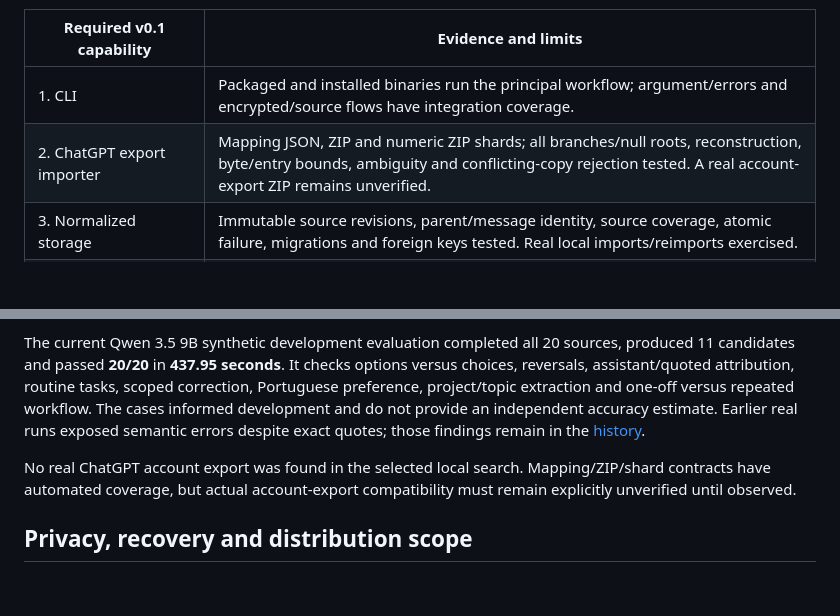
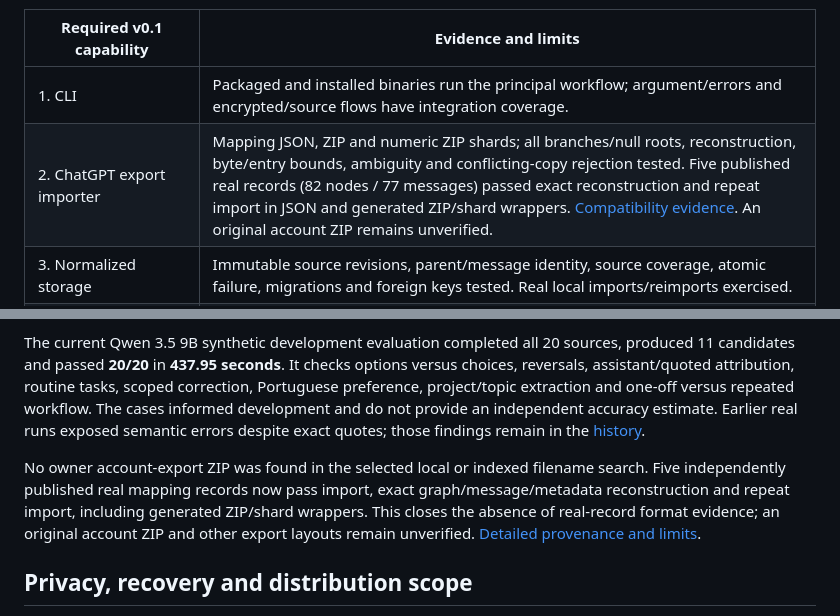
Before and after one commit to diocata/remnary, a Markdown page: docs/readiness.md, 2 parts joined by grey strips. Rendered like a GitHub page; blank space fills up the shorter version.

Commit message:
docs: verify published real ChatGPT record preservation and ZIP wrappers

```diff
--- a/docs/readiness.md
+++ b/docs/readiness.md
@@ -13,7 +13,7 @@ The exact packaged binary passed a fresh encrypted synthetic workflow: initializ
 | Required v0.1 capability | Evidence and limits |
 | --- | --- |
 | 1. CLI | Packaged and installed binaries run the principal workflow; argument/errors and encrypted/source flows have integration coverage. |
-| 2. ChatGPT export importer | Mapping JSON, ZIP and numeric ZIP shards; all branches/null roots, reconstruction, byte/entry bounds, ambiguity and conflicting-copy rejection tested. A real account-export ZIP remains unverified. |
+| 2. ChatGPT export importer | Mapping JSON, ZIP and numeric ZIP shards; all branches/null roots, reconstruction, byte/entry bounds, ambiguity and conflicting-copy rejection tested. Five published real records (82 nodes / 77 messages) passed exact reconstruction and repeat import in JSON and generated ZIP/shard wrappers. [Compatibility evidence](import-compatibility.md). An original account ZIP remains unverified. |
 | 3. Normalized storage | Immutable source revisions, parent/message identity, source coverage, atomic failure, migrations and foreign keys tested. Real local imports/reimports exercised. |
 | 4. SQLite | Direct SQL with bundled SQLCipher 4.19.0 / SQLite 3.53.4 and Apple CommonCrypto; no database server or ORM. [Native provenance](native-dependencies.md). |
 | 5. Deduplication | Repeated/older imports, new revisions, tombstones and partial-view safeguards tested; packaged repeat import and real local reimports observed. |
@@ -36,7 +36,7 @@ Current deterministic rules completed all 40 sources with two candidates. The cu
 
 The current Qwen 3.5 9B synthetic development evaluation completed all 20 sources, produced 11 candidates and passed **20/20** in **437.95 seconds**. It checks options versus choices, reversals, assistant/quoted attribution, routine tasks, scoped correction, Portuguese preference, project/topic extraction and one-off versus repeated workflow. The cases informed development and do not provide an independent accuracy estimate. Earlier real runs exposed semantic errors despite exact quotes; those findings remain in the [history](evaluation-history.md).
 
-No real ChatGPT account export was found in the selected local search. Mapping/ZIP/shard contracts have automated coverage, but actual account-export compatibility must remain explicitly unverified until observed.
+No owner account-export ZIP was found in the selected local or indexed filename search. Five independently published real mapping records now pass import, exact graph/message/metadata reconstruction and repeat import, including generated ZIP/shard wrappers. This closes the absence of real-record format evidence; an original account ZIP and other export layouts remain unverified. [Detailed provenance and limits](import-compatibility.md).
 
 ## Privacy, recovery and distribution scope
 
```
Also changed, not shown: docs/import-compatibility.md (added, +17 -0 lines), docs/sources.md (+2 -2 lines).
